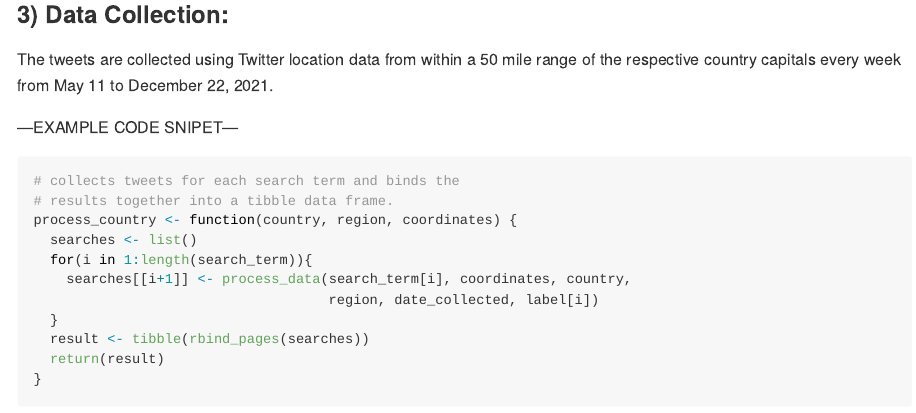
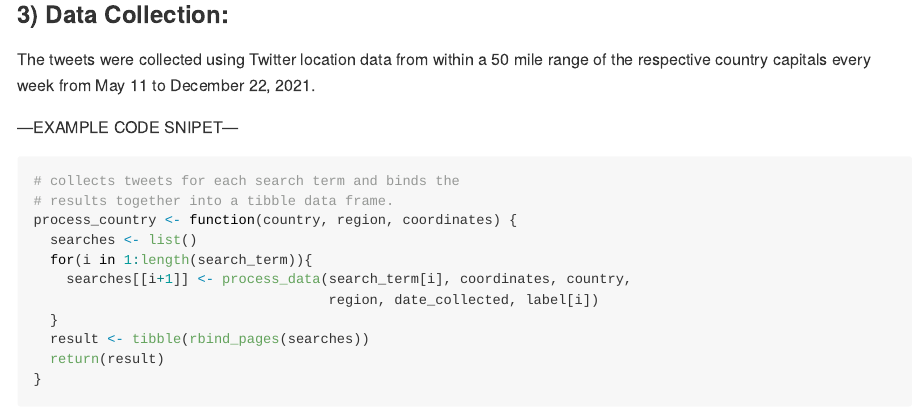
Before and after one commit to jcarterlab/East-Asian-Authoritarianism, an R Markdown document (Rebel-Without-a-Cause.Rmd): the page in a window 1100 px wide, from 1300 px down. Rendered offline with R 4.5, knitr and Pandoc, with nearby package versions; some code elsewhere in the file could not run offline.

Commit message:
Update Rebel-Without-a-Cause.Rmd

```diff
--- a/Rebel-Without-a-Cause.Rmd
+++ b/Rebel-Without-a-Cause.Rmd
@@ -432,7 +432,7 @@ kable(spread(data.frame(round(table(data$country)/10^3, 0)), 1, 2))
 
 ### **3) Data Collection:**
 
-The tweets are collected using Twitter location data from within a 50 mile range of the respective country capitals every week from May 11 to December 22, 2021.
+The tweets were collected using Twitter location data from within a 50 mile range of the respective country capitals every week from May 11 to December 22, 2021.
 
 ---EXAMPLE CODE SNIPET---
 
```
